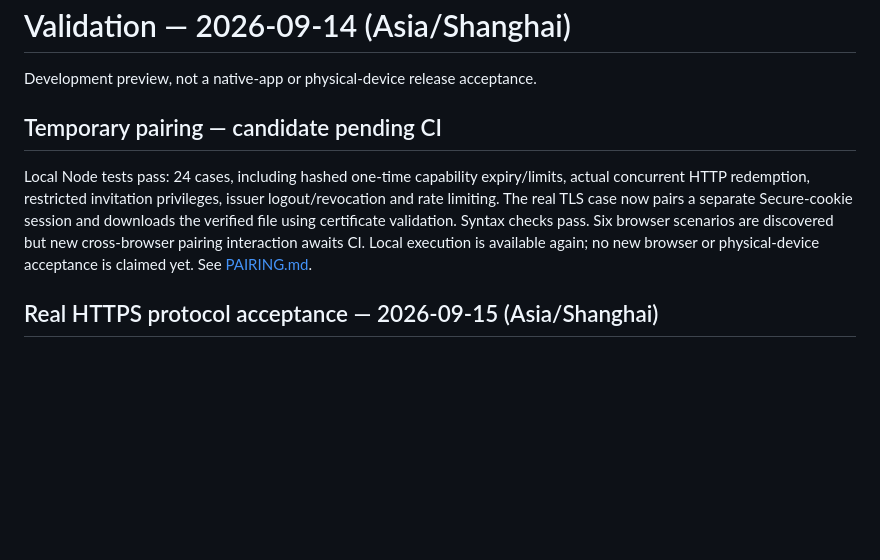
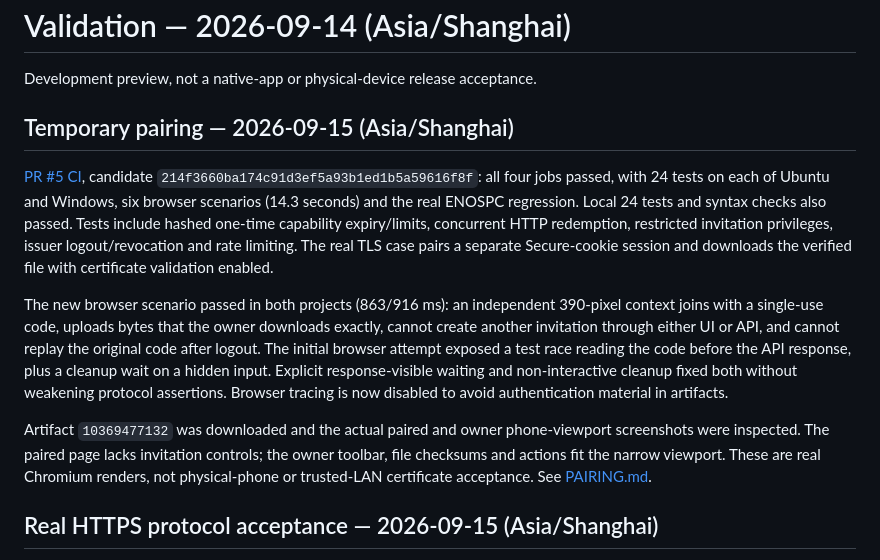
Before and after one commit to TolkmisLK/Mutual_transfer, a Markdown page: docs/VALIDATION.md, the part around the change. GitHub-like rendering; blank space fills up the shorter version.

Commit message:
docs: record paired-browser transfer and privacy regression evidence

```diff
--- a/docs/VALIDATION.md
+++ b/docs/VALIDATION.md
@@ -2,9 +2,13 @@
 
 Development preview, not a native-app or physical-device release acceptance.
 
-## Temporary pairing — candidate pending CI
+## Temporary pairing — 2026-09-15 (Asia/Shanghai)
 
-Local Node tests pass: 24 cases, including hashed one-time capability expiry/limits, actual concurrent HTTP redemption, restricted invitation privileges, issuer logout/revocation and rate limiting. The real TLS case now pairs a separate Secure-cookie session and downloads the verified file using certificate validation. Syntax checks pass. Six browser scenarios are discovered but new cross-browser pairing interaction awaits CI. Local execution is available again; no new browser or physical-device acceptance is claimed yet. See [PAIRING.md](PAIRING.md).
+[PR #5 CI](https://github.com/TolkmisLK/Mutual_transfer/actions/runs/34897925521), candidate `214f3660ba174c91d3ef5a93b1ed1b5a59616f8f`: all four jobs passed, with 24 tests on each of Ubuntu and Windows, six browser scenarios (14.3 seconds) and the real ENOSPC regression. Local 24 tests and syntax checks also passed. Tests include hashed one-time capability expiry/limits, concurrent HTTP redemption, restricted invitation privileges, issuer logout/revocation and rate limiting. The real TLS case pairs a separate Secure-cookie session and downloads the verified file with certificate validation enabled.
+
+The new browser scenario passed in both projects (863/916 ms): an independent 390-pixel context joins with a single-use code, uploads bytes that the owner downloads exactly, cannot create another invitation through either UI or API, and cannot replay the original code after logout. The initial browser attempt exposed a test race reading the code before the API response, plus a cleanup wait on a hidden input. Explicit response-visible waiting and non-interactive cleanup fixed both without weakening protocol assertions. Browser tracing is now disabled to avoid authentication material in artifacts.
+
+Artifact `10369477132` was downloaded and the actual paired and owner phone-viewport screenshots were inspected. The paired page lacks invitation controls; the owner toolbar, file checksums and actions fit the narrow viewport. These are real Chromium renders, not physical-phone or trusted-LAN certificate acceptance. See [PAIRING.md](PAIRING.md).
 
 ## Real HTTPS protocol acceptance — 2026-09-15 (Asia/Shanghai)
 
```
